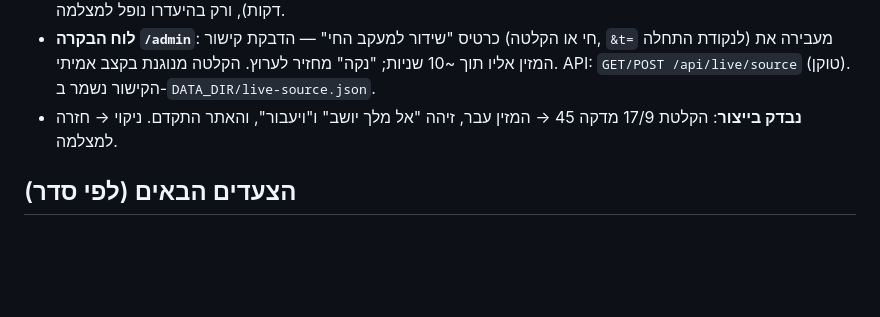
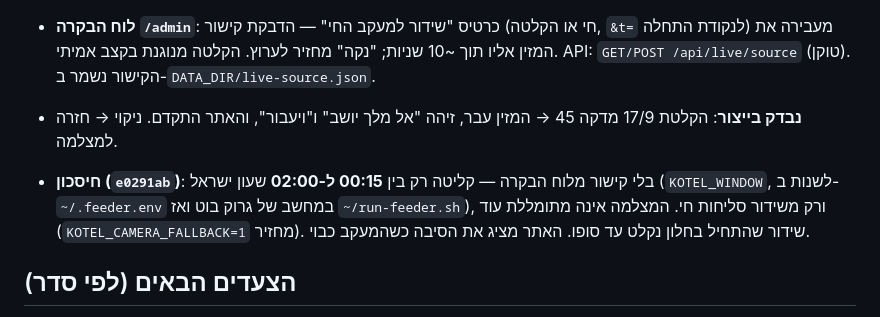
Before and after one commit to gruto-art/slichot-edot-hamizrach, a Markdown page: STATUS.md, the part around the change. Drawn GitHub-style; blank space fills up the shorter version.

Commit message:
מסמך מצב: חלון שעות הסליחות
Co-Authored-By: Claude Opus 5 <noreply@anthropic.com>

```diff
--- a/STATUS.md
+++ b/STATUS.md
@@ -70,6 +70,11 @@ yt-dlp מחלץ את שידור הכותל בלי חסימה, ו-20 שניות
   בקצב אמיתי. API: `GET/POST /api/live/source` (טוקן). הקישור נשמר ב-`DATA_DIR/live-source.json`.
 - **נבדק בייצור**: הקלטת 17/9 מדקה 45 → המזין עבר, זיהה "אל מלך יושב" ו"ויעבור",
   והאתר התקדם. ניקוי → חזרה למצלמה.
+
+- **חיסכון (`e0291ab`)**: בלי קישור מלוח הבקרה — קליטה רק בין **00:15 ל-02:00** שעון
+  ישראל (`KOTEL_WINDOW`, לשנות ב-`~/.feeder.env` במחשב של גרוק בוט ואז `~/run-feeder.sh`),
+  ורק משידור סליחות חי. המצלמה אינה מתומללת עוד (`KOTEL_CAMERA_FALLBACK=1` מחזיר).
+  שידור שהתחיל בחלון נקלט עד סופו. האתר מציג את הסיבה כשהמעקב כבוי.
 
 ## הצעדים הבאים (לפי סדר)
 ✅ צעדים 1–4 הושלמו ב-18/9. המפתחות ב-`~/.feeder.env` (הרשאות 600) במחשב של
```
